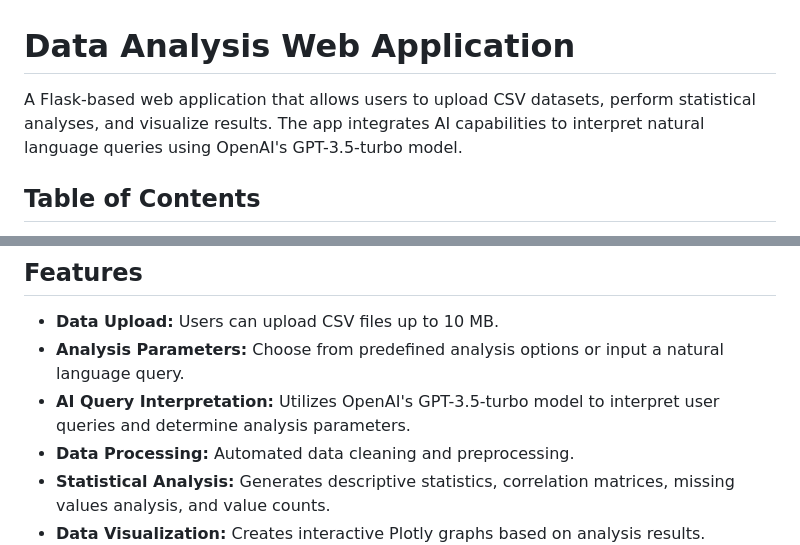
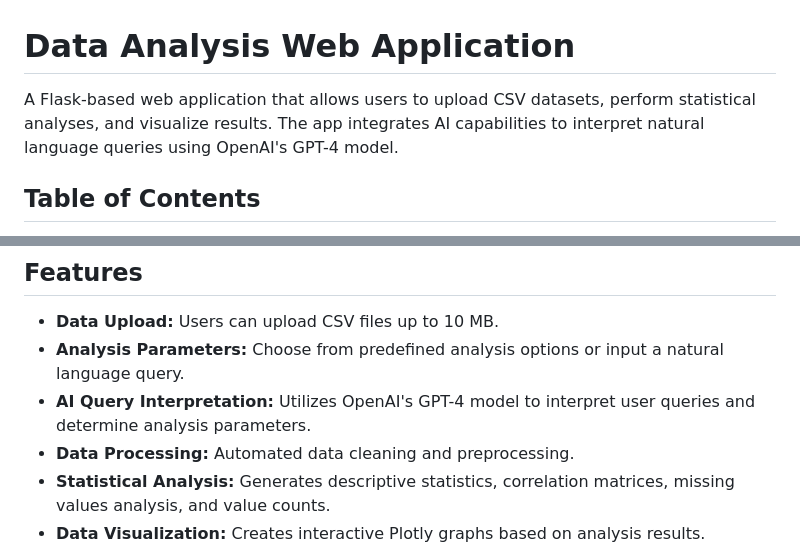
Before and after one commit to Engmhabib/AI-Powered-Data-Analysis-Platform-with-AnalytIQ, a Markdown page: README.md, 2 parts joined by grey strips. Rendered like a GitHub page.

```diff
--- a/README.md
+++ b/README.md
@@ -2,7 +2,7 @@
 
 # Data Analysis Web Application
 
-A Flask-based web application that allows users to upload CSV datasets, perform statistical analyses, and visualize results. The app integrates AI capabilities to interpret natural language queries using OpenAI's GPT-3.5-turbo model.
+A Flask-based web application that allows users to upload CSV datasets, perform statistical analyses, and visualize results. The app integrates AI capabilities to interpret natural language queries using OpenAI's GPT-4 model.
 
 ## Table of Contents
 
@@ -21,7 +21,7 @@ A Flask-based web application that allows users to upload CSV datasets, perform
 
 - **Data Upload:** Users can upload CSV files up to 10 MB.
 - **Analysis Parameters:** Choose from predefined analysis options or input a natural language query.
-- **AI Query Interpretation:** Utilizes OpenAI's GPT-3.5-turbo model to interpret user queries and determine analysis parameters.
+- **AI Query Interpretation:** Utilizes OpenAI's GPT-4 model to interpret user queries and determine analysis parameters.
 - **Data Processing:** Automated data cleaning and preprocessing.
 - **Statistical Analysis:** Generates descriptive statistics, correlation matrices, missing values analysis, and value counts.
 - **Data Visualization:** Creates interactive Plotly graphs based on analysis results.
```
